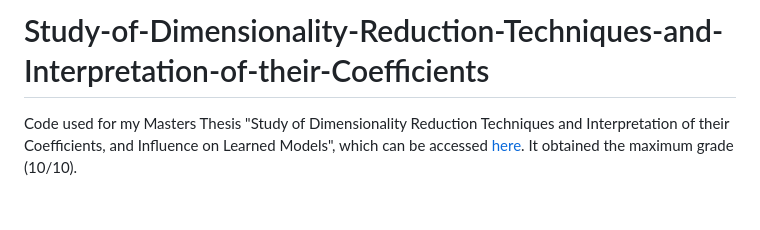
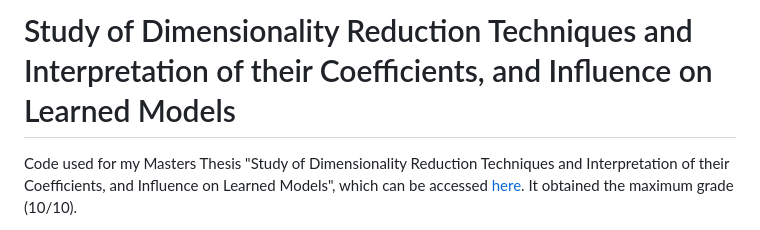
Before and after one commit to miguelangel43/Dimensionality-Reduction-Masters-Thesis, a Markdown page: README.md, the part around the change. Rendered like a GitHub page; blank space fills up the shorter version.

```diff
--- a/README.md
+++ b/README.md
@@ -1,4 +1,4 @@
-# Study-of-Dimensionality-Reduction-Techniques-and-Interpretation-of-their-Coefficients
+# Study of Dimensionality Reduction Techniques and Interpretation of their Coefficients, and Influence on Learned Models
 
 Code used for my Masters Thesis "Study of Dimensionality Reduction Techniques and Interpretation of their Coefficients, and Influence on Learned Models", which can be accessed [here](https://oa.upm.es/75893/). It obtained the maximum grade (10/10).
 
```
